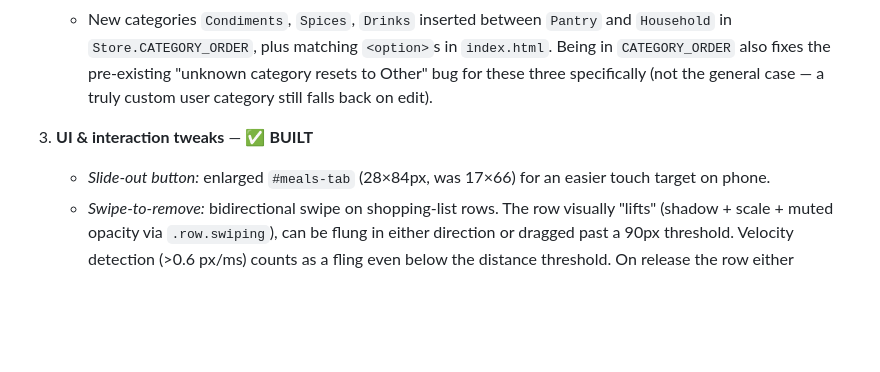
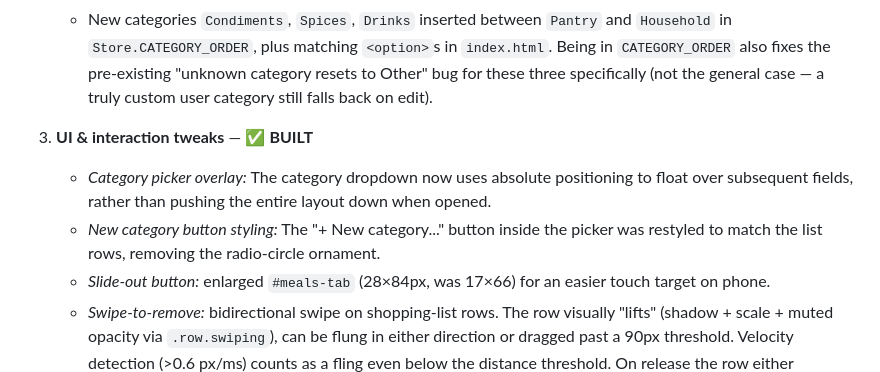
Before and after one commit to purplenerple11-byte/grocery-app, a Markdown page: HANDOFF.md, the part around the change. Rendered like a GitHub page; blank space fills up the shorter version.

Commit message:
Docs: add missing category picker UI tweaks to HANDOFF.md

```diff
--- a/HANDOFF.md
+++ b/HANDOFF.md
@@ -341,6 +341,8 @@ the implementer where an item collides with existing code.
      case — a truly custom user category still falls back on edit).
 
 3. **UI & interaction tweaks** — ✅ **BUILT**
+   - *Category picker overlay:* The category dropdown now uses absolute positioning to float over subsequent fields, rather than pushing the entire layout down when opened.
+   - *New category button styling:* The "+ New category..." button inside the picker was restyled to match the list rows, removing the radio-circle ornament.
    - *Slide-out button:* enlarged `#meals-tab` (28×84px, was 17×66) for an
      easier touch target on phone.
    - *Swipe-to-remove:* bidirectional swipe on shopping-list rows. The row
```
